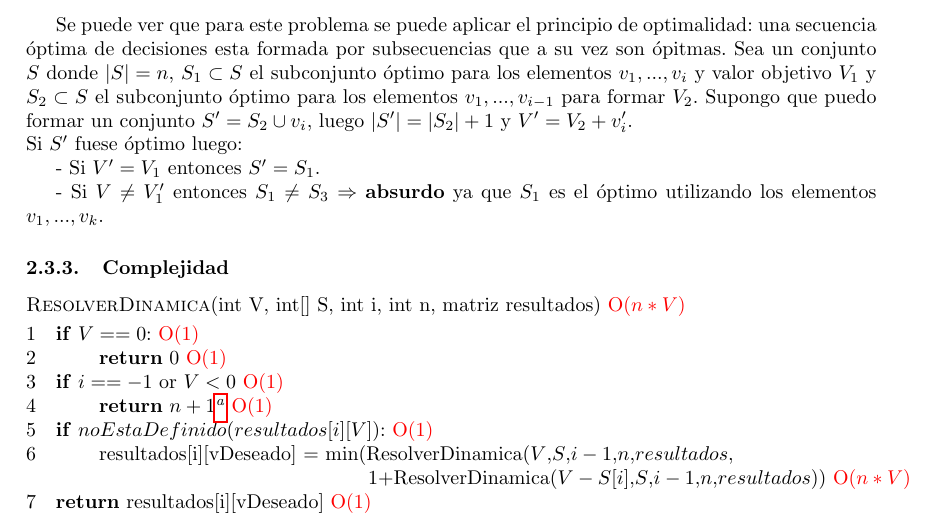
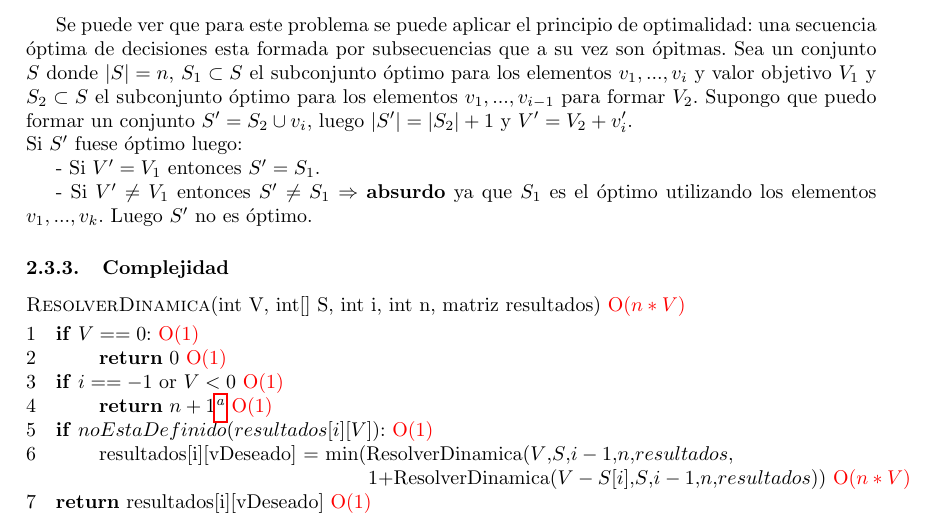
Before and after one commit to ckubrak/BackTracking-DinamicProgramming, a LaTeX document (informe/informe.tex, which reads informe/desarrollo.tex): part of page 6 of 12, cut so that both start at the same text. Compiled offline with pdfLaTeX.

Commit message:
Informe final revisado

```diff
--- a/informe/desarrollo.tex
+++ b/informe/desarrollo.tex
@@ -116,8 +116,8 @@ $V_1$ y $S_2\subset S$ el subconjunto \'optimo para los elementos $v_1, ..., v_{
 Supongo que puedo formar un conjunto $S' = S_2\cup {v_i}$, luego $|S'| = |S_2| + 1$ y $V'= V_2 + v_i'$.
 \\ Si $S'$ fuese \'optimo luego:
 \par - Si $V' = V_1$ entonces $S' = S_1$.
-\par - Si $V \neq V_1'$ entonces $S_1 \neq S_3$ $\Rightarrow$ \textbf{absurdo} ya que $S_1$ es el \'optimo utilizando
-los elementos $v_1, ... ,v_k$.
+\par - Si $V' \neq V_1$ entonces $S' \neq S_1$ $\Rightarrow$ \textbf{absurdo} ya que $S_1$ es el \'optimo utilizando
+los elementos $v_1, ... ,v_k$. Luego $S'$ no es \'optimo.
 
 \subsubsection{Complejidad}
 \begin{codebox}
```
